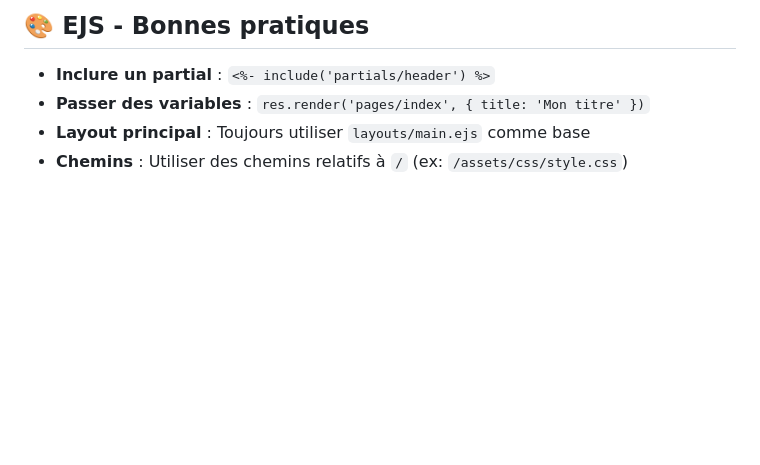
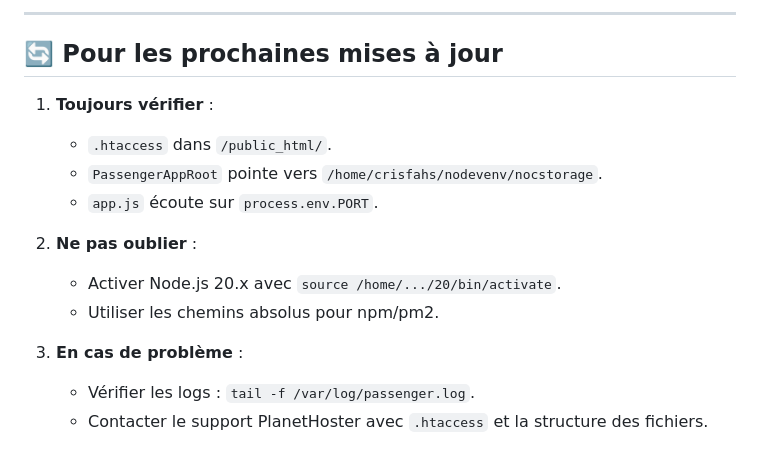
Before and after one commit to monteleon-ui/cris-et-ronronnements, a Markdown page: .vibe-context.md, the part around one of its changes. Drawn GitHub-style; blank space fills up the shorter version.

```diff
--- a/.vibe-context.md
+++ b/.vibe-context.md
@@ -111,6 +153,16 @@ monteleon-ui__cris-et-ronronnements/
 
-## 🎨 EJS - Bonnes pratiques
-- **Inclure un partial** : `<%- include('partials/header') %>`
-- **Passer des variables** : `res.render('pages/index', { title: 'Mon titre' })`
-- **Layout principal** : Toujours utiliser `layouts/main.ejs` comme base
-- **Chemins** : Utiliser des chemins relatifs à `/` (ex: `/assets/css/style.css`)
+---
+
+## 🔄 Pour les prochaines mises à jour
+1. **Toujours vérifier** :
+   - `.htaccess` dans `/public_html/`.
+   - `PassengerAppRoot` pointe vers `/home/crisfahs/nodevenv/nocstorage`.
+   - `app.js` écoute sur `process.env.PORT`.
+
+2. **Ne pas oublier** :
+   - Activer Node.js 20.x avec `source /home/.../20/bin/activate`.
+   - Utiliser les chemins absolus pour npm/pm2.
+
+3. **En cas de problème** :
+   - Vérifier les logs : `tail -f /var/log/passenger.log`.
+   - Contacter le support PlanetHoster avec `.htaccess` et la structure des fichiers.
```
Also changed, not shown: other parts of .vibe-context.md (+134 -92 lines).
